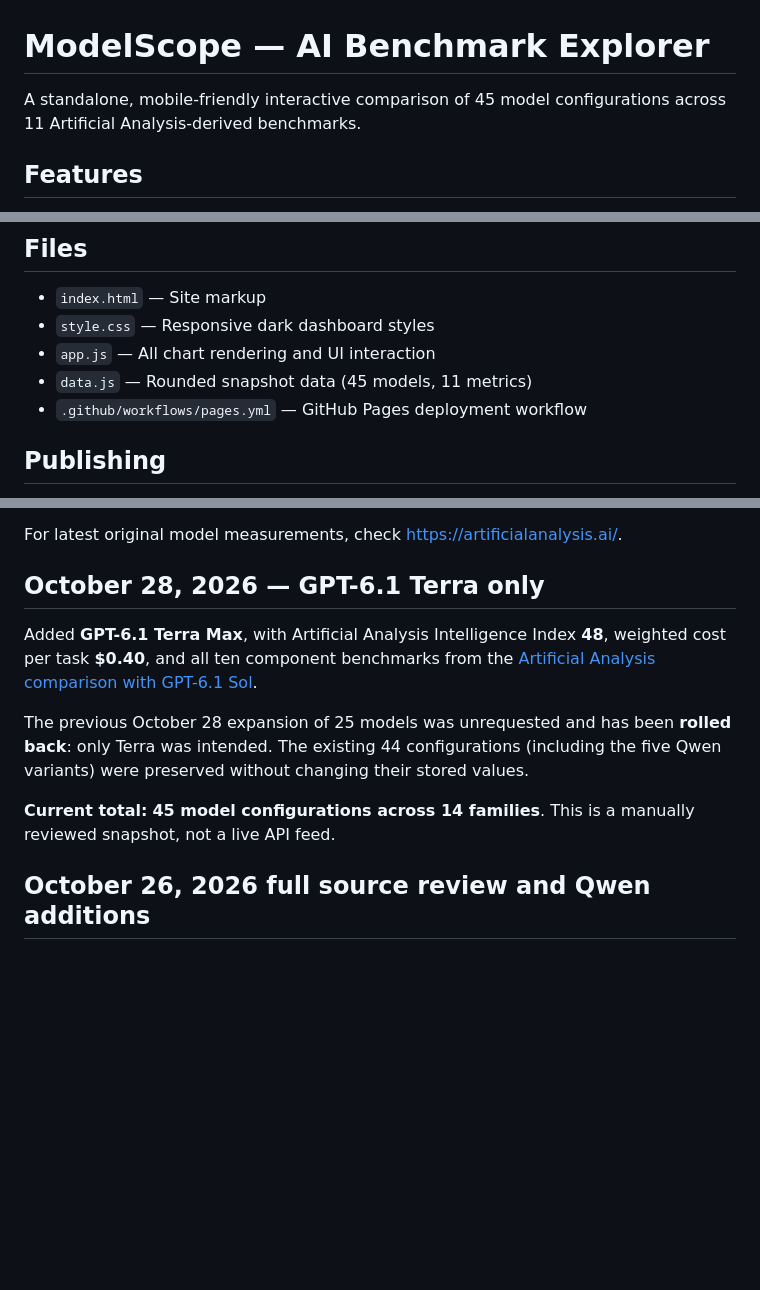
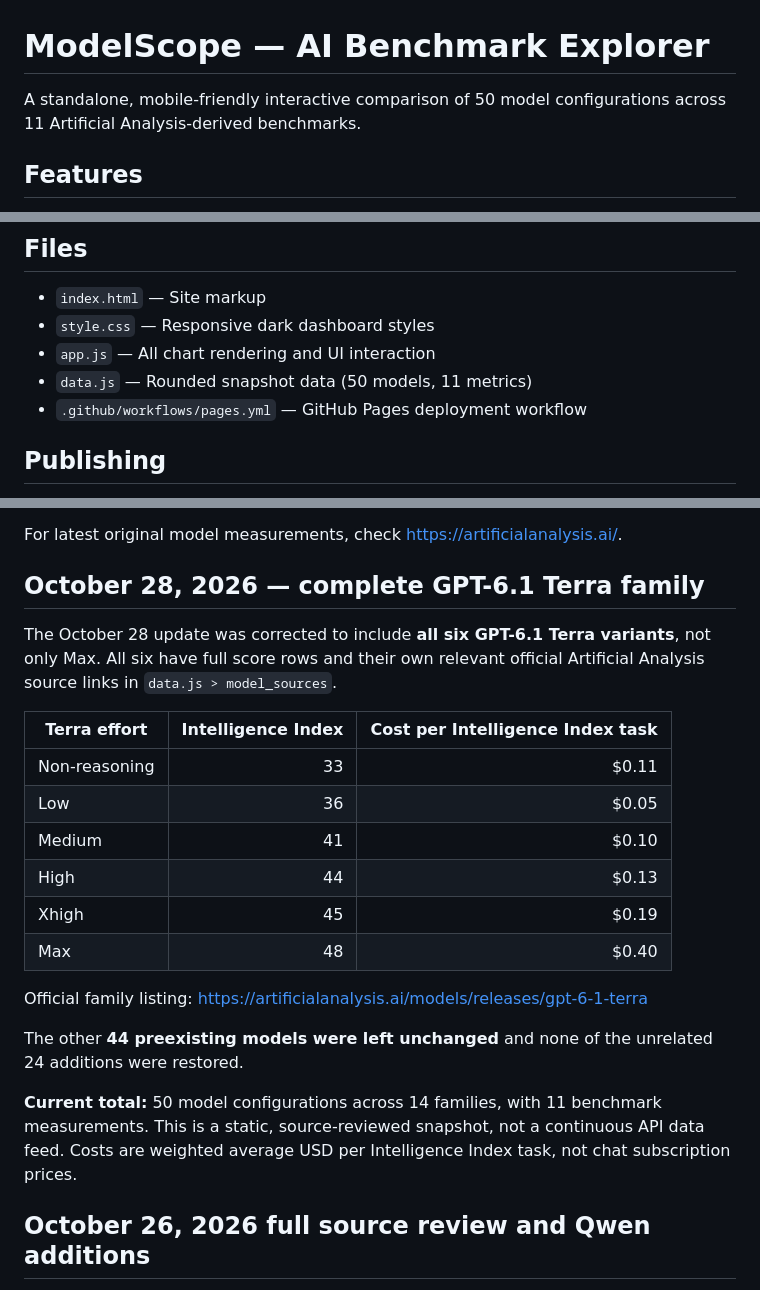
Before and after one commit to mikesheer001-source/Repository-4, a Markdown page: README.md, 3 parts joined by grey strips. GitHub-like rendering; blank space fills up the shorter version.

Commit message:
Document all six GPT-6.1 Terra effort levels and corrected 50-model count

```diff
--- a/README.md
+++ b/README.md
@@ -1,6 +1,6 @@
 # ModelScope — AI Benchmark Explorer
 
-A standalone, mobile-friendly interactive comparison of 45 model configurations across 11 Artificial Analysis-derived benchmarks.
+A standalone, mobile-friendly interactive comparison of 50 model configurations across 11 Artificial Analysis-derived benchmarks.
 
 ## Features
 
@@ -18,7 +18,7 @@ A standalone, mobile-friendly interactive comparison of 45 model configurations
 - `index.html` — Site markup
 - `style.css` — Responsive dark dashboard styles
 - `app.js` — All chart rendering and UI interaction
-- `data.js` — Rounded snapshot data (45 models, 11 metrics)
+- `data.js` — Rounded snapshot data (50 models, 11 metrics)
 - `.github/workflows/pages.yml` — GitHub Pages deployment workflow
 
 ## Publishing
@@ -36,13 +36,24 @@ Data is a **static snapshot** from the prior ChatGPT comparison and Artificial A
 
 For latest original model measurements, check https://artificialanalysis.ai/.
 
-## October 28, 2026 — GPT-6.1 Terra only
+## October 28, 2026 — complete GPT-6.1 Terra family
 
-Added **GPT-6.1 Terra Max**, with Artificial Analysis Intelligence Index **48**, weighted cost per task **$0.40**, and all ten component benchmarks from the [Artificial Analysis comparison with GPT-6.1 Sol](https://artificialanalysis.ai/models/comparisons/gpt-6-1-terra-vs-gpt-6-1-sol).
+The October 28 update was corrected to include **all six GPT-6.1 Terra variants**, not only Max. All six have full score rows and their own relevant official Artificial Analysis source links in `data.js > model_sources`.
 
-The previous October 28 expansion of 25 models was unrequested and has been **rolled back**: only Terra was intended. The existing 44 configurations (including the five Qwen variants) were preserved without changing their stored values.
+| Terra effort | Intelligence Index | Cost per Intelligence Index task |
+|---|---:|---:|
+| Non-reasoning | 33 | $0.11 |
+| Low | 36 | $0.05 |
+| Medium | 41 | $0.10 |
+| High | 44 | $0.13 |
+| Xhigh | 45 | $0.19 |
+| Max | 48 | $0.40 |
 
-**Current total:** **45 model configurations across 14 families**. This is a manually reviewed snapshot, not a live API feed.
+Official family listing: https://artificialanalysis.ai/models/releases/gpt-6-1-terra
+
+The other **44 preexisting models were left unchanged** and none of the unrelated 24 additions were restored.
+
+**Current total:** 50 model configurations across 14 families, with 11 benchmark measurements. This is a static, source-reviewed snapshot, not a continuous API data feed. Costs are weighted average USD per Intelligence Index task, not chat subscription prices.
 
 ## October 26, 2026 full source review and Qwen additions
 
```
